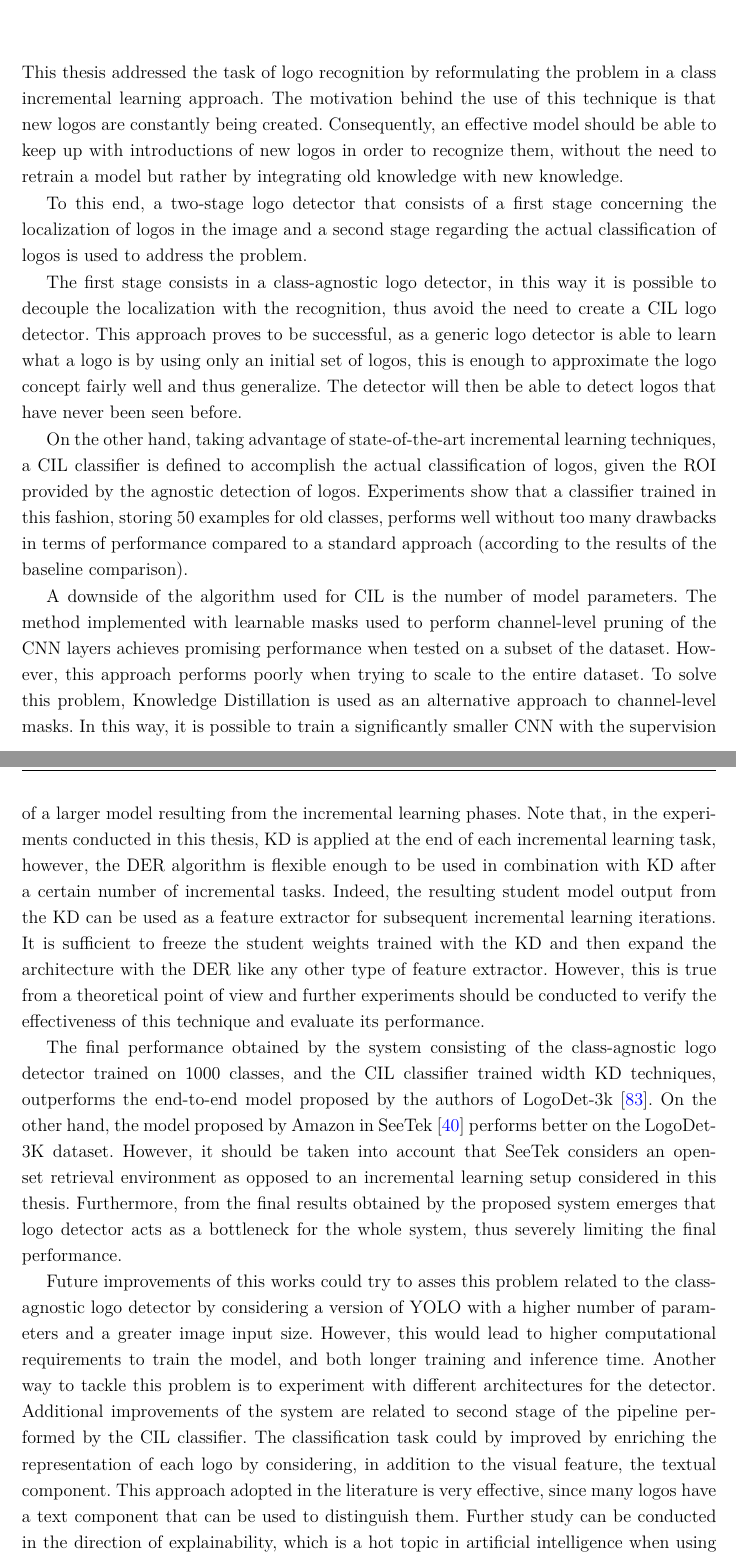
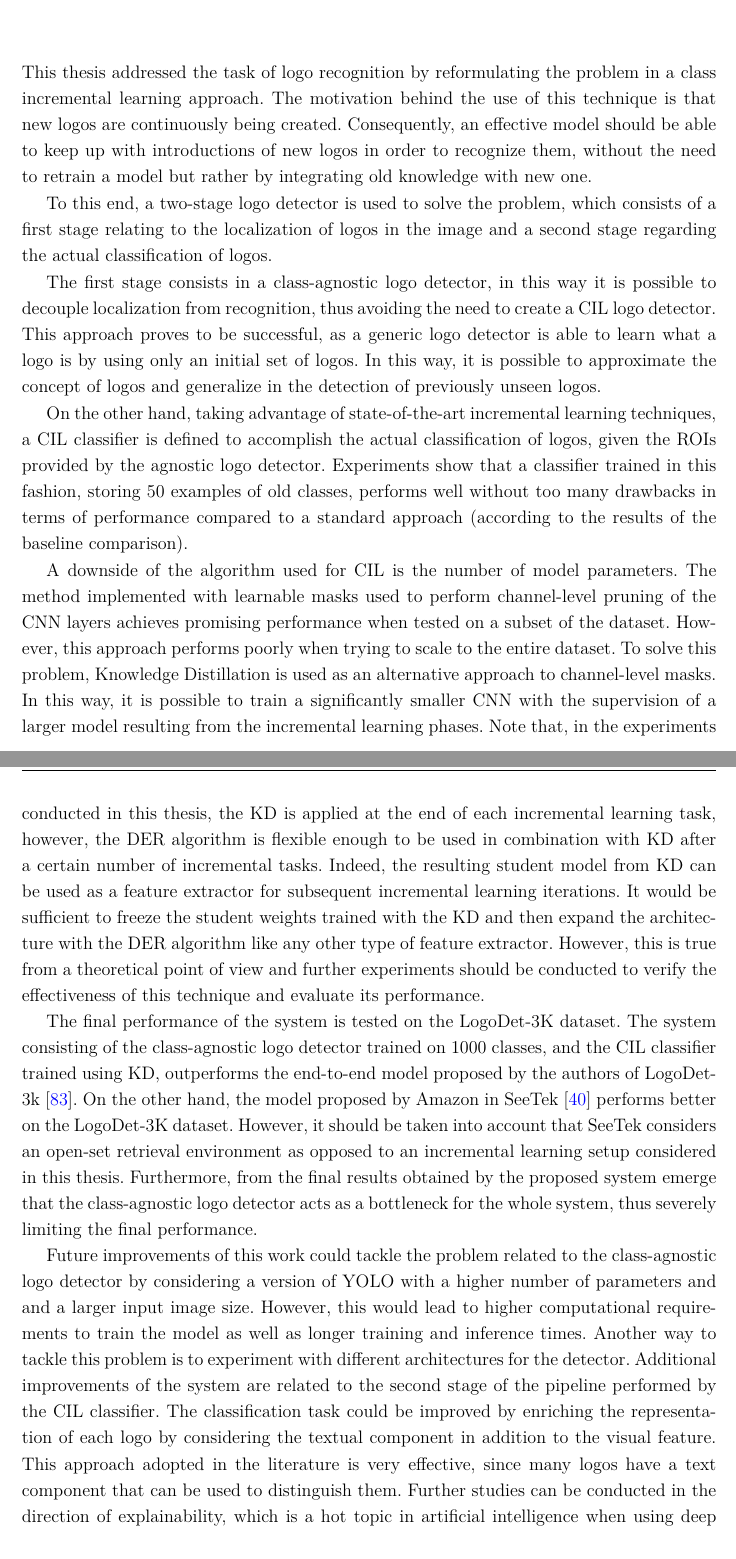
Before and after one commit to gianlucagiudice/MasterThesis-logo_detection_recognition, a LaTeX thesis (thesis.tex, which reads chap_conclusions.tex): two parts of pages 89 and 90 of 98, joined at a grey line, cut so that both start at the same text. Compiled offline with pdfLaTeX.

Commit message:
Fix conclusions

```diff
--- a/chap_conclusions.tex
+++ b/chap_conclusions.tex
@@ -2,26 +2,37 @@
 \label{chap:conclusions}
 
 This thesis addressed the task of logo recognition by reformulating the problem in a class incremental learning approach.
-The motivation behind the use of this technique is that new logos are constantly being created.
-Consequently, an effective model should be able to keep up with introductions of new logos in order to recognize them, without the need to retrain a model but rather by integrating old knowledge with new knowledge.
+The motivation behind the use of this technique is that new logos are continuously being created.
+Consequently, an effective model should be able to keep up with introductions of new logos in order to recognize them, without the need to retrain a model but rather by integrating old knowledge with new one.
 
-To this end, a two-stage logo detector that consists of a first stage concerning the localization of logos in the image and a second stage regarding the actual classification of logos is used to address the problem.
+To this end, a two-stage logo detector is used to solve the problem, which consists of a first stage relating to the localization of logos in the image and a second stage regarding the actual classification of logos.
 
-The first stage consists in a class-agnostic logo detector, in this way it is possible to decouple the localization with the recognition, thus avoid the need to create a CIL logo detector.
-This approach proves to be successful, as a generic logo detector is able to learn what a logo is by using only an initial set of logos, this is enough to approximate the logo concept fairly well and thus generalize. The detector will then be able to detect logos that have never been seen before.
+The first stage consists in a class-agnostic logo detector, in this way it is possible to decouple localization from recognition, thus avoiding the need to create a CIL logo detector.
+This approach proves to be successful, as a generic logo detector is able to learn what a logo is by using only an initial set of logos.
+In this way, it is possible to approximate the concept of logos and generalize in the detection of previously unseen logos.
 
-On the other hand, taking advantage of state-of-the-art incremental learning techniques, a CIL classifier is defined to accomplish the actual classification of logos, given the ROI provided by the agnostic detection of logos. Experiments show that a classifier trained in this fashion, storing 50 examples for old classes, performs well without too many drawbacks in terms of performance compared to a standard approach (according to the results of the baseline comparison).
+On the other hand, taking advantage of state-of-the-art incremental learning techniques, a CIL classifier is defined to accomplish the actual classification of logos, given the ROIs provided by the agnostic logo detector.
+Experiments show that a classifier trained in this fashion, storing 50 examples of old classes, performs well without too many drawbacks in terms of performance compared to a standard approach (according to the results of the baseline comparison).
 
 A downside of the algorithm used for CIL is the number of model parameters.
-The method implemented with learnable masks used to perform channel-level pruning of the CNN layers achieves promising performance when tested on a subset of the dataset. However, this approach performs poorly when trying to scale to the entire dataset. To solve this problem, Knowledge Distillation is used as an alternative approach to channel-level masks. In this way, it is possible to train a significantly smaller CNN with the supervision of a larger model resulting from the incremental learning phases. Note that, in the experiments conducted in this thesis, KD is applied at the end of each incremental learning task, however, the DER algorithm is flexible enough to be used in combination with KD after a certain number of incremental tasks.
-Indeed, the resulting student model output from the KD can be used as a feature extractor for subsequent incremental learning iterations. It is sufficient to freeze the student weights trained with the KD and then expand the architecture with the DER like any other type of feature extractor.
+The method implemented with learnable masks used to perform channel-level pruning of the CNN layers achieves promising performance when tested on a subset of the dataset.
+However, this approach performs poorly when trying to scale to the entire dataset.
+To solve this problem, Knowledge Distillation is used as an alternative approach to channel-level masks.
+In this way, it is possible to train a significantly smaller CNN with the supervision of a larger model resulting from the incremental learning phases.
+Note that, in the experiments conducted in this thesis, the KD is applied at the end of each incremental learning task, however, the DER algorithm is flexible enough to be used in combination with KD after a certain number of incremental tasks.
+Indeed, the resulting student model from KD can be used as a feature extractor for subsequent incremental learning iterations.
+It would be sufficient to freeze the student weights trained with the KD and then expand the architecture with the DER algorithm like any other type of feature extractor.
 However, this is true from a theoretical point of view and further experiments should be conducted to verify the effectiveness of this technique and evaluate its performance.
 
-The final performance obtained by the system consisting of the class-agnostic logo detector trained on 1000 classes, and the CIL classifier trained width KD techniques, outperforms the end-to-end model proposed by the authors of LogoDet-3k \cite{wang2022logodet}.
+The final performance of the system is tested on the LogoDet-3K dataset.
+The system consisting of the class-agnostic logo detector trained on 1000 classes, and the CIL classifier trained using KD, outperforms the end-to-end model proposed by the authors of LogoDet-3k \cite{wang2022logodet}.
 On the other hand, the model proposed by Amazon in SeeTek \cite{li2022seetek} performs better on the LogoDet-3K dataset. However, it should be taken into account that SeeTek considers an open-set retrieval environment as opposed to an incremental learning setup considered in this thesis.
-Furthermore, from the final results obtained by the proposed system emerges that logo detector acts as a bottleneck for the whole system, thus severely limiting the final performance.
+Furthermore, from the final results obtained by the proposed system emerge that the class-agnostic logo detector acts as a bottleneck for the whole system, thus severely limiting the final performance.
 
-Future improvements of this works could try to asses this problem related to the class-agnostic logo detector by considering a version of YOLO with a higher number of parameters and a greater image input size. However, this would lead to higher computational requirements to train the model, and both longer training and inference time. Another way to tackle this problem is to experiment with different architectures for the detector.
-Additional improvements of the system are related to second stage of the pipeline performed by the CIL classifier.
-The classification task could by improved by enriching the representation of each logo by considering, in addition to the visual feature, the textual component.
-This approach adopted in the literature is very effective, since many logos have a text component that can be used to distinguish them. Further study can be conducted in the direction of explainability, which is a hot topic in artificial intelligence when using deep learning models. This research could investigate what the detector considers as logos and explain why such detection applies to a logo.
+Future improvements of this work could tackle the problem related to the class-agnostic logo detector by considering a version of YOLO with a higher number of parameters and and a larger input image size.
+However, this would lead to higher computational requirements to train the model as well as longer training and inference times.
+Another way to tackle this problem is to experiment with different architectures for the detector.
+Additional improvements of the system are related to the second stage of the pipeline performed by the CIL classifier.
+The classification task could be improved by enriching the representation of each logo by considering the textual component in addition to the visual feature.
+This approach adopted in the literature is very effective, since many logos have a text component that can be used to distinguish them.
+Further studies can be conducted in the direction of explainability, which is a hot topic in artificial intelligence when using deep learning models. This research could investigate what the detector considers as logos and explain why such detection applies to a logo.
```
